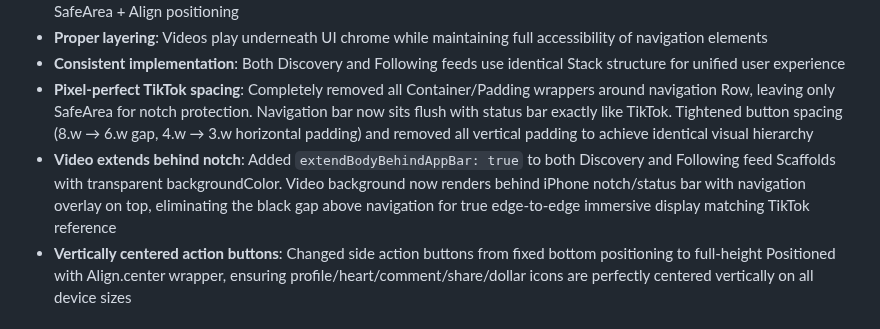
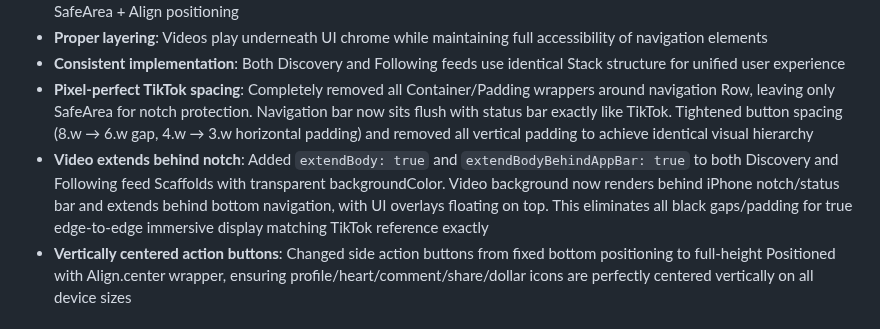
Before and after one commit to Gdogmacbobb/upload-now-works-fix-posting, a Markdown page: replit.md, the part around the change. Drawn GitHub-style.

Commit message:
Improve video display to extend behind status bar and navigation
Update Scaffold properties in Discovery and Following feeds to achieve edge-to-edge video display by extending the body behind the app bar and setting a transparent background color.

Replit-Commit-Author: Agent
Replit-Commit-Session-Id: 51560727-6fd7-48d3-871e-6b2ab858aad8
Replit-Commit-Checkpoint-Type: full_checkpoint
Replit-Commit-Screenshot-Url: https://storage.googleapis.com/screenshot-production-us-central1/4182d4a2-9c3f-4636-927f-c3bf82d4f48b/51560727-6fd7-48d3-871e-6b2ab858aad8/Sf36lVB

```diff
--- a/replit.md
+++ b/replit.md
@@ -13,7 +13,7 @@ Preferred communication style: Simple, everyday language.
 - **Proper layering**: Videos play underneath UI chrome while maintaining full accessibility of navigation elements
 - **Consistent implementation**: Both Discovery and Following feeds use identical Stack structure for unified user experience
 - **Pixel-perfect TikTok spacing**: Completely removed all Container/Padding wrappers around navigation Row, leaving only SafeArea for notch protection. Navigation bar now sits flush with status bar exactly like TikTok. Tightened button spacing (8.w → 6.w gap, 4.w → 3.w horizontal padding) and removed all vertical padding to achieve identical visual hierarchy
-- **Video extends behind notch**: Added `extendBodyBehindAppBar: true` to both Discovery and Following feed Scaffolds with transparent backgroundColor. Video background now renders behind iPhone notch/status bar with navigation overlay on top, eliminating the black gap above navigation for true edge-to-edge immersive display matching TikTok reference
+- **Video extends behind notch**: Added `extendBody: true` and `extendBodyBehindAppBar: true` to both Discovery and Following feed Scaffolds with transparent backgroundColor. Video background now renders behind iPhone notch/status bar and extends behind bottom navigation, with UI overlays floating on top. This eliminates all black gaps/padding for true edge-to-edge immersive display matching TikTok reference exactly
 - **Vertically centered action buttons**: Changed side action buttons from fixed bottom positioning to full-height Positioned with Align.center wrapper, ensuring profile/heart/comment/share/dollar icons are perfectly centered vertically on all device sizes
 
 # Recent Changes (October 10, 2025)
```
